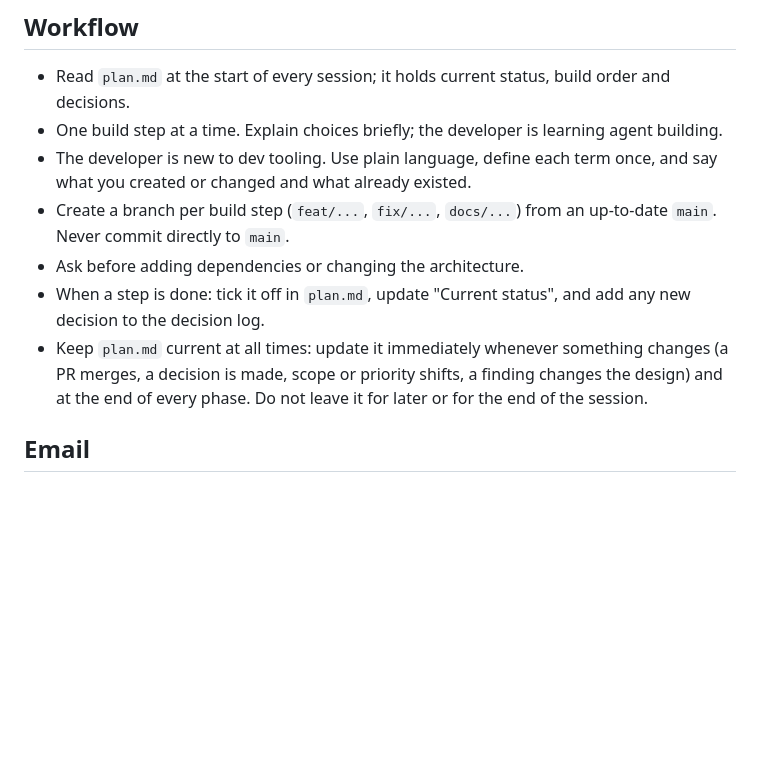
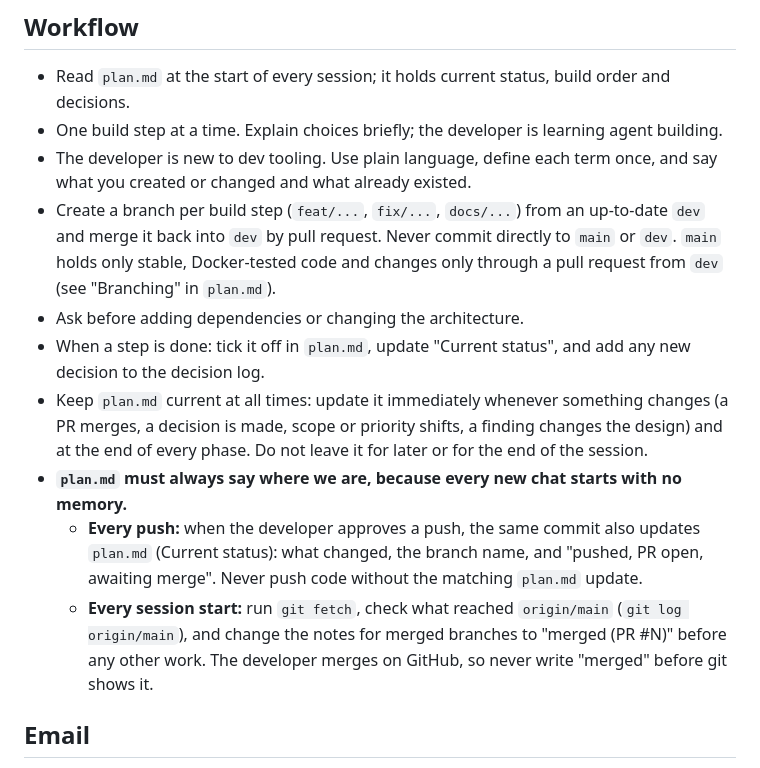
Before and after one commit to AviShangari/Sonar, a Markdown page: AGENTS.md, the part around the change. Rendered like a GitHub page; blank space fills up the shorter version.

```diff
--- a/AGENTS.md
+++ b/AGENTS.md
@@ -123,10 +123,13 @@ A scheduled run must use `openrouter` (enforce this when the scheduler is built)
 - Read `plan.md` at the start of every session; it holds current status, build order and decisions.
 - One build step at a time. Explain choices briefly; the developer is learning agent building.
 - The developer is new to dev tooling. Use plain language, define each term once, and say what you created or changed and what already existed.
-- Create a branch per build step (`feat/...`, `fix/...`, `docs/...`) from an up-to-date `main`. Never commit directly to `main`.
+- Create a branch per build step (`feat/...`, `fix/...`, `docs/...`) from an up-to-date `dev` and merge it back into `dev` by pull request. Never commit directly to `main` or `dev`. `main` holds only stable, Docker-tested code and changes only through a pull request from `dev` (see "Branching" in `plan.md`).
 - Ask before adding dependencies or changing the architecture.
 - When a step is done: tick it off in `plan.md`, update "Current status", and add any new decision to the decision log.
 - Keep `plan.md` current at all times: update it immediately whenever something changes (a PR merges, a decision is made, scope or priority shifts, a finding changes the design) and at the end of every phase. Do not leave it for later or for the end of the session.
+- **`plan.md` must always say where we are, because every new chat starts with no memory.**
+  - **Every push:** when the developer approves a push, the same commit also updates `plan.md` (Current status): what changed, the branch name, and "pushed, PR open, awaiting merge". Never push code without the matching `plan.md` update.
+  - **Every session start:** run `git fetch`, check what reached `origin/main` (`git log origin/main`), and change the notes for merged branches to "merged (PR #N)" before any other work. The developer merges on GitHub, so never write "merged" before git shows it.
 
 ## Email
 
```
Also changed, not shown: plan.md (+17 -4 lines).
